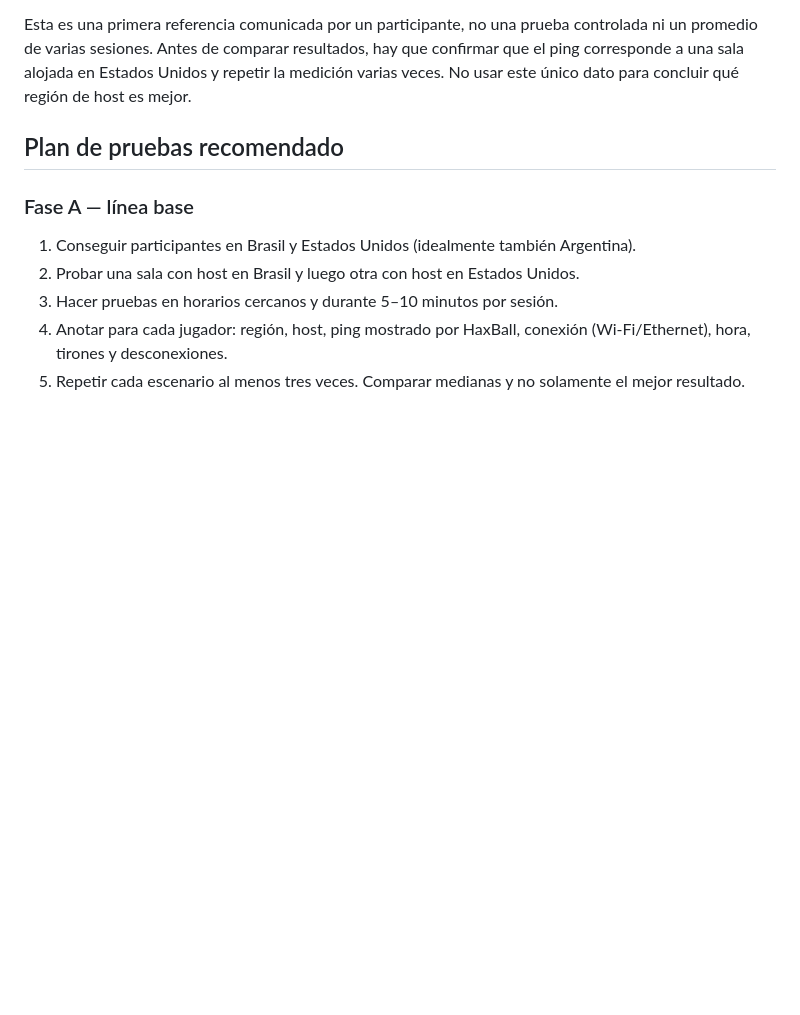
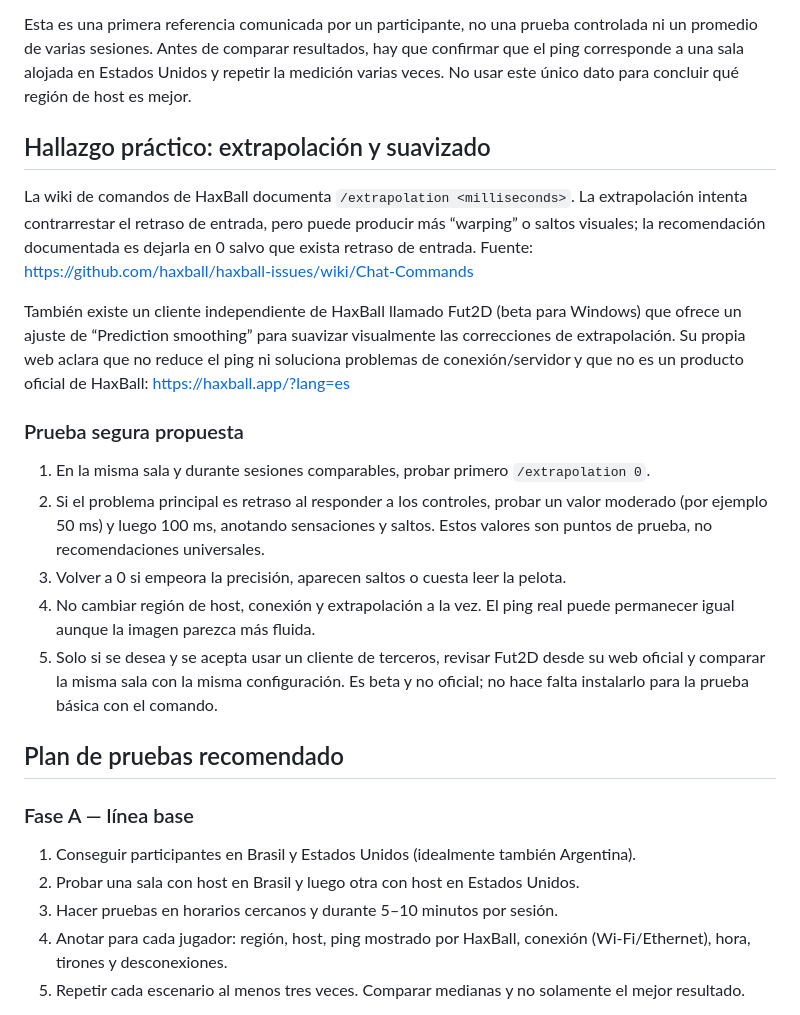
Before and after one commit to Chris-afk-hub/HaxBall-Global-Lab, a Markdown page: INVESTIGACION_TECNICA.md, the part around the change. Rendered like a GitHub page; blank space fills up the shorter version.

Commit message:
Documentar extrapolación de HaxBall y suavizado de correcciones

```diff
--- a/INVESTIGACION_TECNICA.md
+++ b/INVESTIGACION_TECNICA.md
@@ -47,6 +47,21 @@ Para que dos regiones colaboren en una sola simulación, haría falta un protoco
 - Datos pendientes: ubicación exacta de la sala/host, ping de cada participante, conexión Wi-Fi o Ethernet, hora y si hubo tirones o pérdida de conexión.
 
 Esta es una primera referencia comunicada por un participante, no una prueba controlada ni un promedio de varias sesiones. Antes de comparar resultados, hay que confirmar que el ping corresponde a una sala alojada en Estados Unidos y repetir la medición varias veces. No usar este único dato para concluir qué región de host es mejor.
+
+
+## Hallazgo práctico: extrapolación y suavizado
+
+La wiki de comandos de HaxBall documenta `/extrapolation <milliseconds>`. La extrapolación intenta contrarrestar el retraso de entrada, pero puede producir más “warping” o saltos visuales; la recomendación documentada es dejarla en 0 salvo que exista retraso de entrada. Fuente: https://github.com/haxball/haxball-issues/wiki/Chat-Commands
+
+También existe un cliente independiente de HaxBall llamado Fut2D (beta para Windows) que ofrece un ajuste de “Prediction smoothing” para suavizar visualmente las correcciones de extrapolación. Su propia web aclara que no reduce el ping ni soluciona problemas de conexión/servidor y que no es un producto oficial de HaxBall: https://haxball.app/?lang=es
+
+### Prueba segura propuesta
+
+1. En la misma sala y durante sesiones comparables, probar primero `/extrapolation 0`.
+2. Si el problema principal es retraso al responder a los controles, probar un valor moderado (por ejemplo 50 ms) y luego 100 ms, anotando sensaciones y saltos. Estos valores son puntos de prueba, no recomendaciones universales.
+3. Volver a 0 si empeora la precisión, aparecen saltos o cuesta leer la pelota.
+4. No cambiar región de host, conexión y extrapolación a la vez. El ping real puede permanecer igual aunque la imagen parezca más fluida.
+5. Solo si se desea y se acepta usar un cliente de terceros, revisar Fut2D desde su web oficial y comparar la misma sala con la misma configuración. Es beta y no oficial; no hace falta instalarlo para la prueba básica con el comando.
 
 ## Plan de pruebas recomendado
 
```
